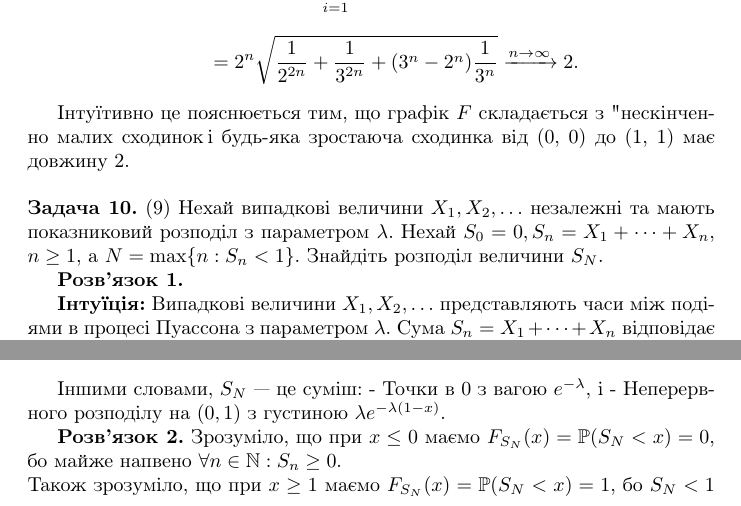
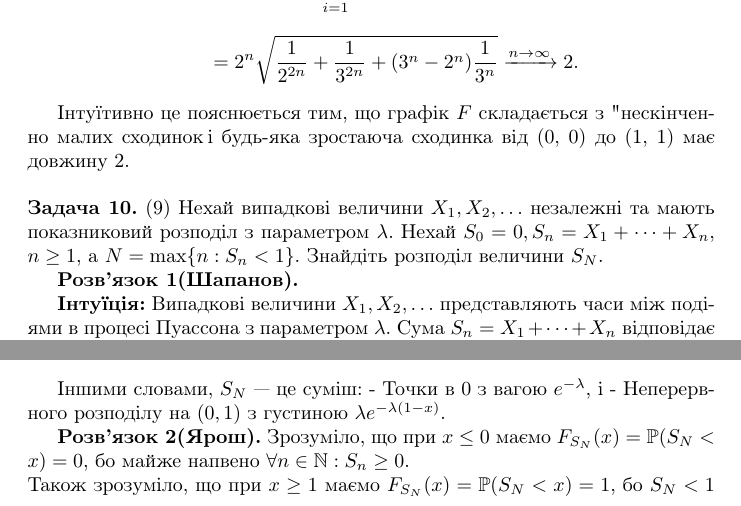
Before and after one commit to tkorsi/Mathbattle-KSE-winter-2024, a LaTeX document (main.tex): two parts of pages 10 and 11 of 18, joined at a grey line, cut so that both start at the same text. Compiled offline with pdfLaTeX.

Commit message:
Update main.tex

```diff
--- a/main.tex
+++ b/main.tex
@@ -474,7 +474,7 @@ P(x) = 1 + x + x^2 + \cdots + x^{2024}.
 
 \noindent\textbf{Задача 10.} (9) Нехай випадкові величини \(X_1, X_2, \dots\) незалежні та мають показниковий розподіл з параметром \(\lambda\). Нехай \(S_0 = 0, S_n = X_1 + \cdots + X_n\), \(n \geq 1\), а \(N = \max\{n : S_n < 1\}\). Знайдіть розподіл величини \(S_N\).
 
-\textbf{Розв’язок 1.}
+\textbf{Розв’язок 1(Шапанов).}
 
 \textbf{Інтуїція:} Випадкові величини \(X_1, X_2, \dots\) представляють часи між подіями в процесі Пуассона з параметром \(\lambda\). Сума \(S_n = X_1 + \cdots + X_n\) відповідає моменту настання \(n\)-ї події.
 
@@ -558,7 +558,7 @@ P(x) = 1 + x + x^2 + \cdots + x^{2024}.
 - Точки в 0 з вагою \(e^{-\lambda}\), і
 - Неперервного розподілу на \((0,1)\) з густиною \(\lambda e^{-\lambda(1-x)}\).
 
-\textbf{Розв'язок 2.}
+\textbf{Розв'язок 2(Ярош).}
 Зрозуміло, що при $x\le0$ маємо $F_{S_{N}}(x)=\mathbb{P}(S_{N}<x)=0$, бо майже напвено $\forall n\in \mathbb{N}: S_{n}\ge 0$.\\
 Також зрозуміло, що при $x\ge1$ маємо $F_{S_{N}}(x)=\mathbb{P}(S_{N}<x)=1$, бо $S_{N}<1$ за визначенням.\\
 При $x\in(0,1)$ маємо
```
